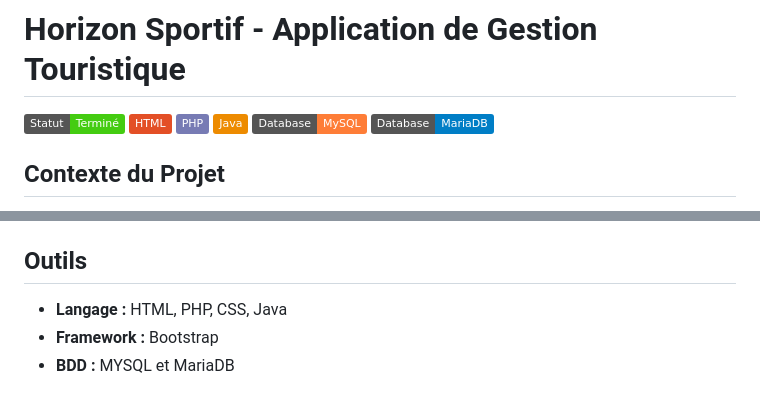
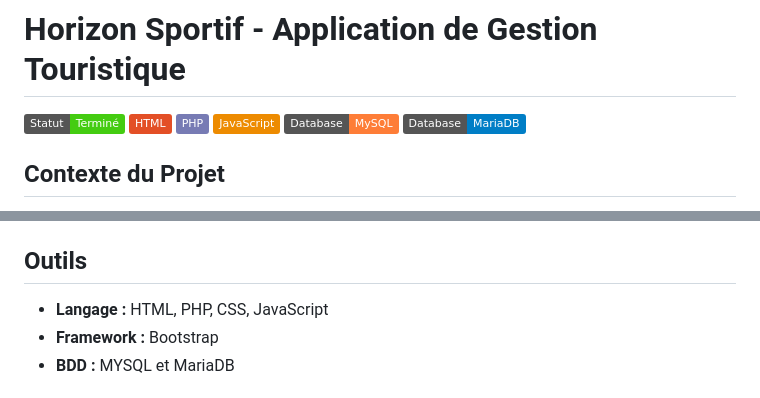
Before and after one commit to Zengorax/Projet_transversal_epreuve_tourism, a Markdown page: README.md, 2 parts joined by grey strips. Drawn GitHub-style; badges without logos.

Commit message:
ni vus ni connus

```diff
--- a/README.md
+++ b/README.md
@@ -3,7 +3,7 @@
 ![Statut du projet](https://img.shields.io/badge/Statut-Terminé-brightgreen)
 [![HTML](https://img.shields.io/badge/HTML-%23E34F26.svg?logo=html5&logoColor=white)](#)
 ![PHP](https://img.shields.io/badge/PHP-777BB4?logo=php&logoColor=white)
-![Java](https://img.shields.io/badge/Java-ED8B00?logo=openjdk&logoColor=white)
+![JavaScript](https://img.shields.io/badge/JavaScript-ED8B00?logo=javascript&logoColor=white)
 ![Base de données](https://img.shields.io/badge/Database-MySQL-orange)
 ![Base de données](https://img.shields.io/badge/Database-MariaDB-blue)
 
@@ -50,7 +50,7 @@ La base de donnée s'articule principalement autour des tables suivantes :
 
 ## Outils
 
-- **Langage :** HTML, PHP, CSS, Java
+- **Langage :** HTML, PHP, CSS, JavaScript
 - **Framework :** Bootstrap
 - **BDD :** MYSQL et MariaDB
 
```
